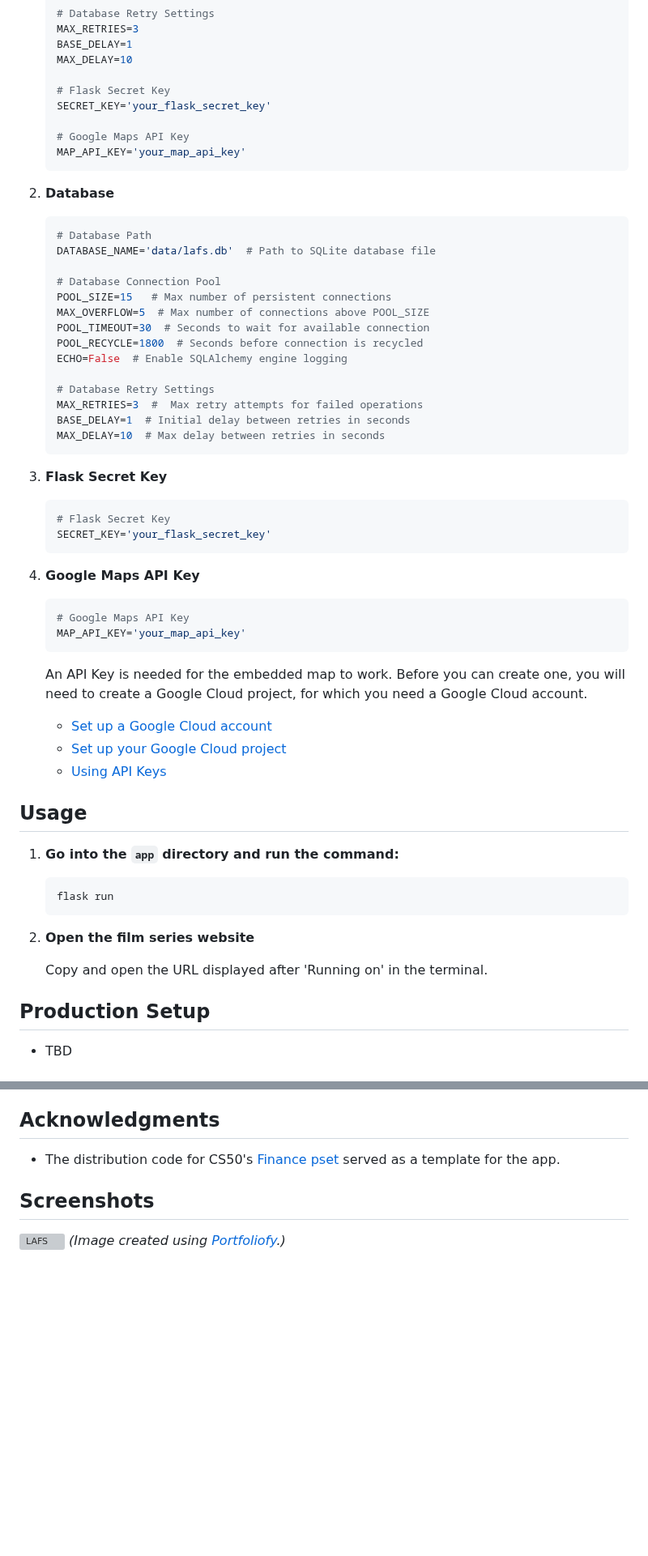
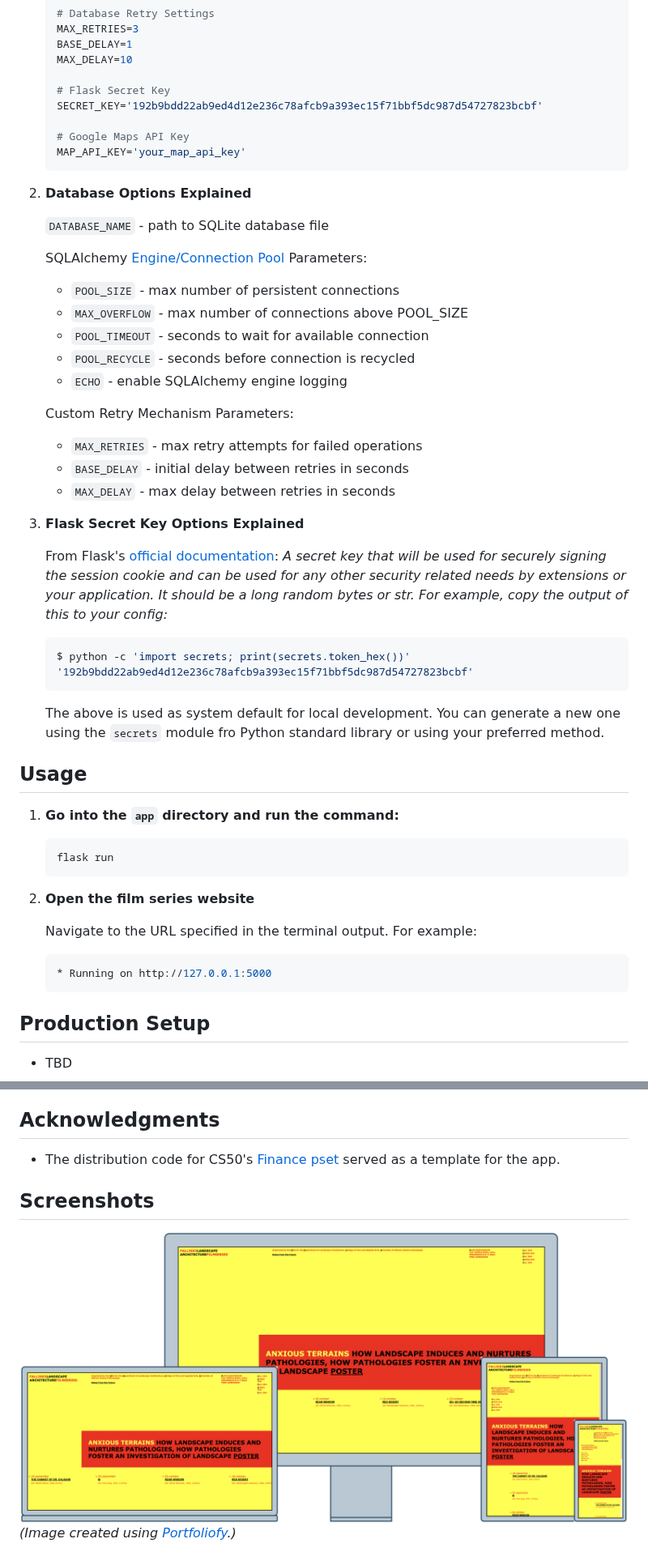
Before and after one commit to ggeerraarrdd/lafs, a Markdown page: README.md, 2 parts joined by grey strips. Shown at 81% size. GitHub-like rendering; blank space fills up the shorter version; grey boxes are pictures that could not be loaded.

````diff
--- a/README.md
+++ b/README.md
@@ -173,50 +186,38 @@ flask run
     MAX_DELAY=10
 
     # Flask Secret Key
-    SECRET_KEY='your_flask_secret_key'
+    SECRET_KEY='192b9bdd22ab9ed4d12e236c78afcb9a393ec15f71bbf5dc987d54727823bcbf'
 
     # Google Maps API Key
     MAP_API_KEY='your_map_api_key'
     ```
 
-2. **Database**
+2. **Database Options Explained**
 
-    ```python
-    # Database Path
-    DATABASE_NAME='data/lafs.db'  # Path to SQLite database file
+    `DATABASE_NAME` - path to SQLite database file
 
-    # Database Connection Pool
-    POOL_SIZE=15   # Max number of persistent connections
-    MAX_OVERFLOW=5  # Max number of connections above POOL_SIZE
-    POOL_TIMEOUT=30  # Seconds to wait for available connection
-    POOL_RECYCLE=1800  # Seconds before connection is recycled
-    ECHO=False  # Enable SQLAlchemy engine logging
+    SQLAlchemy [Engine/Connection Pool](https://docs.sqlalchemy.org/en/20/core/engines_connections.html) Parameters:
+    * `POOL_SIZE` - max number of persistent connections
+    * `MAX_OVERFLOW` - max number of connections above POOL_SIZE
+    * `POOL_TIMEOUT` - seconds to wait for available connection
+    * `POOL_RECYCLE` - seconds before connection is recycled
+    * `ECHO` - enable SQLAlchemy engine logging
 
-    # Database Retry Settings
-    MAX_RETRIES=3  #  Max retry attempts for failed operations
-    BASE_DELAY=1  # Initial delay between retries in seconds
-    MAX_DELAY=10  # Max delay between retries in seconds
+    Custom Retry Mechanism Parameters:
+    * `MAX_RETRIES` - max retry attempts for failed operations
+    * `BASE_DELAY` - initial delay between retries in seconds
+    * `MAX_DELAY` - max delay between retries in seconds
+
+3. **Flask Secret Key Options Explained**
+
+    From Flask's [official documentation](https://flask.palletsprojects.com/en/stable/config/): _A secret key that will be used for securely signing the session cookie and can be used for any other security related needs by extensions or your application. It should be a long random bytes or str. For example, copy the output of this to your config:_
+
+    ```bash
+    $ python -c 'import secrets; print(secrets.token_hex())'
+    '192b9bdd22ab9ed4d12e236c78afcb9a393ec15f71bbf5dc987d54727823bcbf'
     ```
 
-3. **Flask Secret Key**
-
-    ```python
-    # Flask Secret Key
-    SECRET_KEY='your_flask_secret_key'
-    ```
-
-4. **Google Maps API Key**
-
-    ```python
-    # Google Maps API Key
-    MAP_API_KEY='your_map_api_key'
-    ```
-
-    An API Key is needed for the embedded map to work. Before you can create one, you will need to create a Google Cloud project, for which you need a Google Cloud account.
-
-    * [Set up a Google Cloud account](https://cloud.google.com)
-    * [Set up your Google Cloud project](https://developers.google.com/maps/documentation/javascript/cloud-setup)
-    * [Using API Keys](https://developers.google.com/maps/documentation/javascript/get-api-key)
+    The above is used as system default for local development. You can generate a new one using the `secrets` module fro Python standard library or using your preferred method.
 
 ## Usage
 
@@ -228,7 +229,11 @@ flask run
 
 2. **Open the film series website**
 
-    Copy and open the URL displayed after 'Running on' in the terminal.
+    Navigate to the URL specified in the terminal output. For example:
+
+    ```bash
+    * Running on http://127.0.0.1:5000
+    ```
 
 ## Production Setup
 
@@ -270,7 +275,7 @@ This project is not accepting contributions at this time. It is intended solely
 
 ## Screenshots
 
-![LAFS](/docs/images/film-series0_2.png "Landscape Architecture Film Series")
+![LAFS](/assets/images/film-series0_2.png "Landscape Architecture Film Series")
 _(Image created using [Portfoliofy](https://github.com/ggeerraarrdd/portfoliofy).)_
 
 ![LAFS](/assets/images/film-series2_2.jpg "Landscape Architecture Film Series")
````
Also changed, not shown: other parts of README.md (+21 -8 lines).
